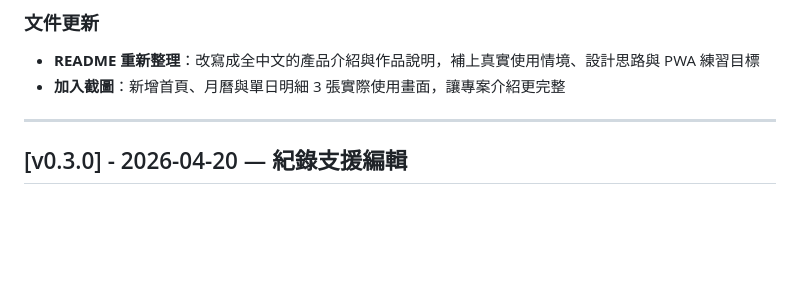
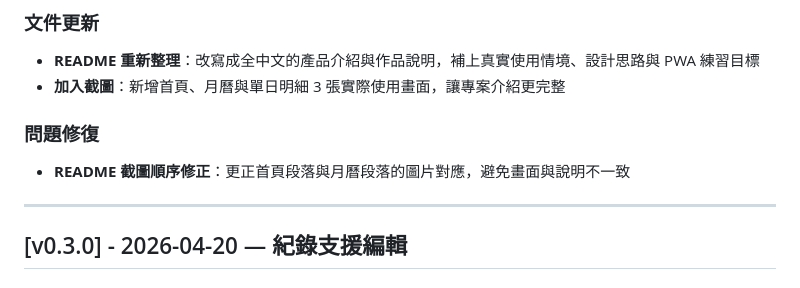
Before and after one commit to willybb0120/drinky, a Markdown page: CHANGELOG.md, the part around the change. Rendered like a GitHub page; blank space fills up the shorter version.

```diff
--- a/CHANGELOG.md
+++ b/CHANGELOG.md
@@ -5,6 +5,9 @@
 ### 文件更新
 - **README 重新整理**：改寫成全中文的產品介紹與作品說明，補上真實使用情境、設計思路與 PWA 練習目標
 - **加入截圖**：新增首頁、月曆與單日明細 3 張實際使用畫面，讓專案介紹更完整
+
+### 問題修復
+- **README 截圖順序修正**：更正首頁段落與月曆段落的圖片對應，避免畫面與說明不一致
 
 ---
 
```
Also changed, not shown: README.md (+2 -2 lines).
